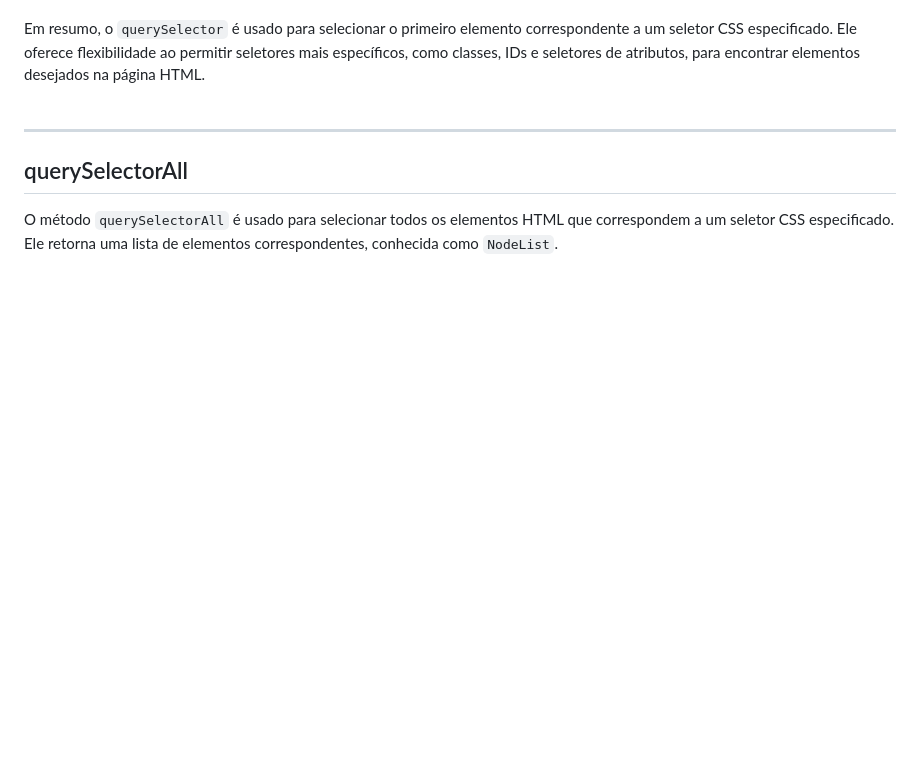
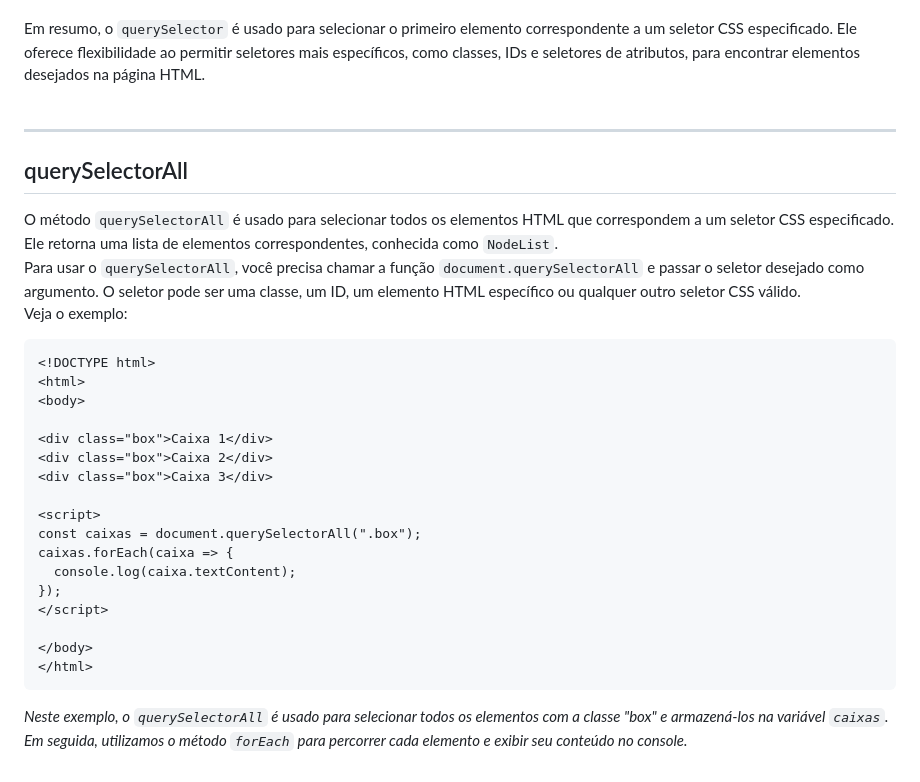
Before and after one commit to luanaalvessoares/javascript, a Markdown page: studies/selectors.md, the part around the change. GitHub-like rendering; blank space fills up the shorter version.

Commit message:
querySelectorAll sintaxe

````diff
--- a/studies/selectors.md
+++ b/studies/selectors.md
@@ -302,3 +302,28 @@ Em resumo, o `querySelector` é usado para selecionar o primeiro elemento corres
 ## querySelectorAll
 O método `querySelectorAll` é usado para selecionar todos os elementos HTML que correspondem a um seletor CSS especificado. Ele retorna uma lista de elementos correspondentes, conhecida como `NodeList`.
 <br>
+Para usar o `querySelectorAll`, você precisa chamar a função `document.querySelectorAll` e passar o seletor desejado como argumento. O seletor pode ser uma classe, um ID, um elemento HTML específico ou qualquer outro seletor CSS válido.
+<br>
+Veja o exemplo:
+
+```
+<!DOCTYPE html>
+<html>
+<body>
+
+<div class="box">Caixa 1</div>
+<div class="box">Caixa 2</div>
+<div class="box">Caixa 3</div>
+
+<script>
+const caixas = document.querySelectorAll(".box");
+caixas.forEach(caixa => {
+  console.log(caixa.textContent);
+});
+</script>
+
+</body>
+</html>
+```
+_Neste exemplo, o `querySelectorAll` é usado para selecionar todos os elementos com a classe "box" e armazená-los na variável `caixas`. Em seguida, utilizamos o método `forEach` para percorrer cada elemento e exibir seu conteúdo no console._
+<br><br>
````
